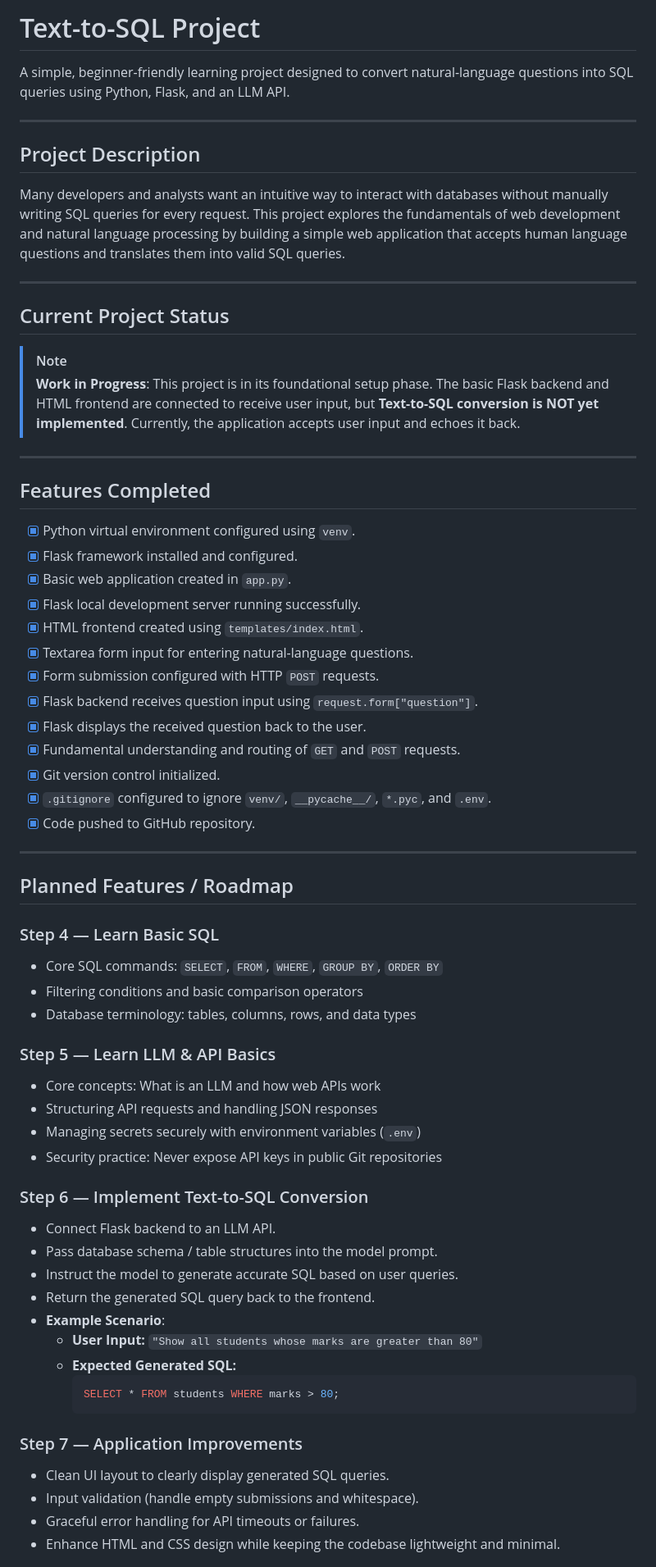
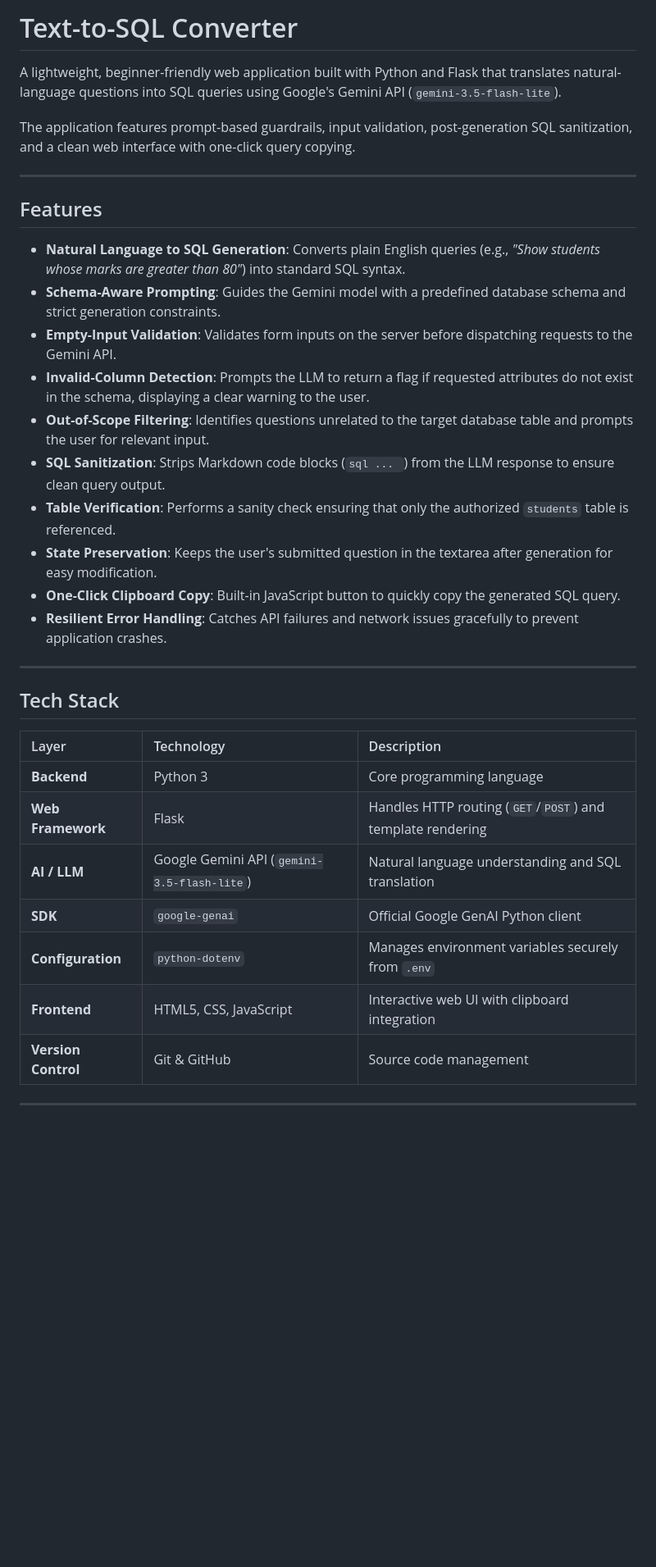
Before and after one commit to om-saxena34/Text-to-SQL-Project, a Markdown page: README.md, the part around one of its changes. Shown at 82% size. Drawn GitHub-style; blank space fills up the shorter version.

Commit message:
Update README with project progress

`````diff
--- a/README.md
+++ b/README.md
@@ -1,68 +1,37 @@
-# Text-to-SQL Project
+# Text-to-SQL Converter
 
-A simple, beginner-friendly learning project designed to convert natural-language questions into SQL queries using Python, Flask, and an LLM API.
+A lightweight, beginner-friendly web application built with Python and Flask that translates natural-language questions into SQL queries using Google's Gemini API (`gemini-3.5-flash-lite`).
+
+The application features prompt-based guardrails, input validation, post-generation SQL sanitization, and a clean web interface with one-click query copying.
 
 ---
 
-## Project Description
+## Features
 
-Many developers and analysts want an intuitive way to interact with databases without manually writing SQL queries for every request. This project explores the fundamentals of web development and natural language processing by building a simple web application that accepts human language questions and translates them into valid SQL queries.
+- **Natural Language to SQL Generation**: Converts plain English queries (e.g., *"Show students whose marks are greater than 80"*) into standard SQL syntax.
+- **Schema-Aware Prompting**: Guides the Gemini model with a predefined database schema and strict generation constraints.
+- **Empty-Input Validation**: Validates form inputs on the server before dispatching requests to the Gemini API.
+- **Invalid-Column Detection**: Prompts the LLM to return a flag if requested attributes do not exist in the schema, displaying a clear warning to the user.
+- **Out-of-Scope Filtering**: Identifies questions unrelated to the target database table and prompts the user for relevant input.
+- **SQL Sanitization**: Strips Markdown code blocks (````sql ... ````) from the LLM response to ensure clean query output.
+- **Table Verification**: Performs a sanity check ensuring that only the authorized `students` table is referenced.
+- **State Preservation**: Keeps the user's submitted question in the textarea after generation for easy modification.
+- **One-Click Clipboard Copy**: Built-in JavaScript button to quickly copy the generated SQL query.
+- **Resilient Error Handling**: Catches API failures and network issues gracefully to prevent application crashes.
 
 ---
 
-## Current Project Status
+## Tech Stack
 
-> [!NOTE]
-> **Work in Progress**: This project is in its foundational setup phase. The basic Flask backend and HTML frontend are connected to receive user input, but **Text-to-SQL conversion is NOT yet implemented**. Currently, the application accepts user input and echoes it back.
+| Layer | Technology | Description |
+| :--- | :--- | :--- |
+| **Backend** | Python 3 | Core programming language |
+| **Web Framework** | Flask | Handles HTTP routing (`GET`/`POST`) and template rendering |
+| **AI / LLM** | Google Gemini API (`gemini-3.5-flash-lite`) | Natural language understanding and SQL translation |
+| **SDK** | `google-genai` | Official Google GenAI Python client |
+| **Configuration** | `python-dotenv` | Manages environment variables securely from `.env` |
+| **Frontend** | HTML5, CSS, JavaScript | Interactive web UI with clipboard integration |
+| **Version Control** | Git & GitHub | Source code management |
 
 ---
 
-## Features Completed
-
-- [x] Python virtual environment configured using `venv`.
-- [x] Flask framework installed and configured.
-- [x] Basic web application created in `app.py`.
-- [x] Flask local development server running successfully.
-- [x] HTML frontend created using `templates/index.html`.
-- [x] Textarea form input for entering natural-language questions.
-- [x] Form submission configured with HTTP `POST` requests.
-- [x] Flask backend receives question input using `request.form["question"]`.
-- [x] Flask displays the received question back to the user.
-- [x] Fundamental understanding and routing of `GET` and `POST` requests.
-- [x] Git version control initialized.
-- [x] `.gitignore` configured to ignore `venv/`, `__pycache__/`, `*.pyc`, and `.env`.
-- [x] Code pushed to GitHub repository.
-
----
-
-## Planned Features / Roadmap
-
-### Step 4 — Learn Basic SQL
-- Core SQL commands: `SELECT`, `FROM`, `WHERE`, `GROUP BY`, `ORDER BY`
-- Filtering conditions and basic comparison operators
-- Database terminology: tables, columns, rows, and data types
-
-### Step 5 — Learn LLM & API Basics
-- Core concepts: What is an LLM and how web APIs work
-- Structuring API requests and handling JSON responses
-- Managing secrets securely with environment variables (`.env`)
-- Security practice: Never expose API keys in public Git repositories
-
-### Step 6 — Implement Text-to-SQL Conversion
-- Connect Flask backend to an LLM API.
-- Pass database schema / table structures into the model prompt.
-- Instruct the model to generate accurate SQL based on user queries.
-- Return the generated SQL query back to the frontend.
-- **Example Scenario**:
-  - **User Input:** `"Show all students whose marks are greater than 80"`
-  - **Expected Generated SQL:**
-    ```sql
-    SELECT * FROM students WHERE marks > 80;
-    ```
-
-### Step 7 — Application Improvements
-- Clean UI layout to clearly display generated SQL queries.
-- Input validation (handle empty submissions and whitespace).
-- Graceful error handling for API timeouts or failures.
-- Enhance HTML and CSS design while keeping the codebase lightweight and minimal.
-
`````
Also changed, not shown: other parts of README.md (+162 -87 lines).
